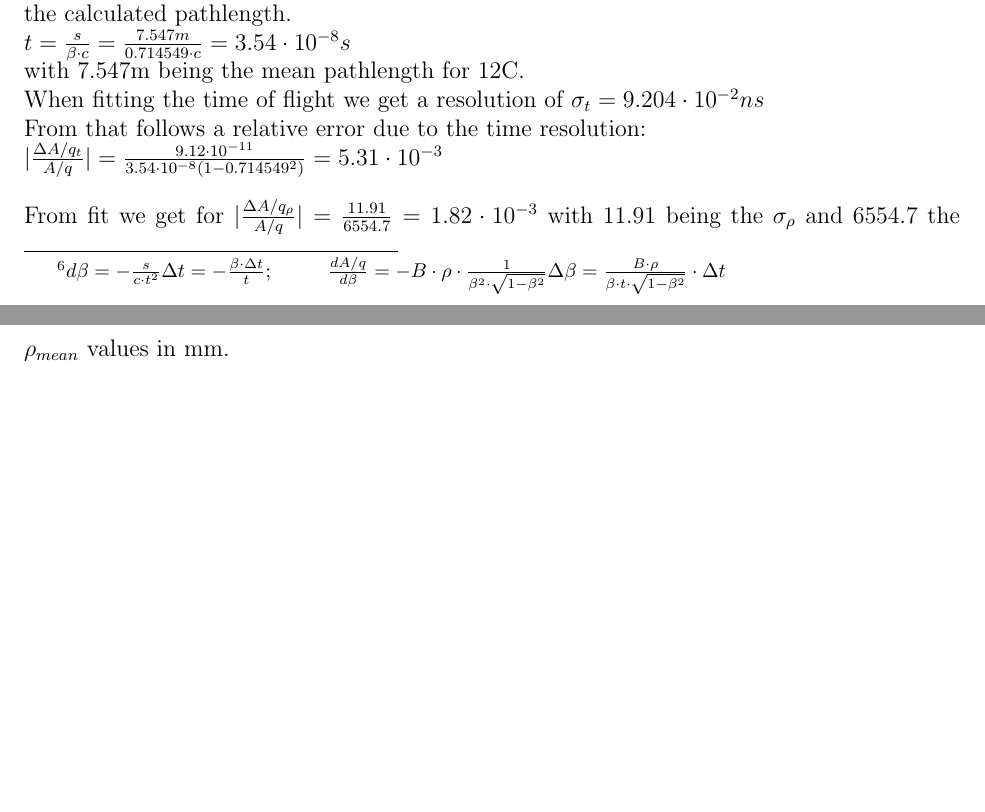
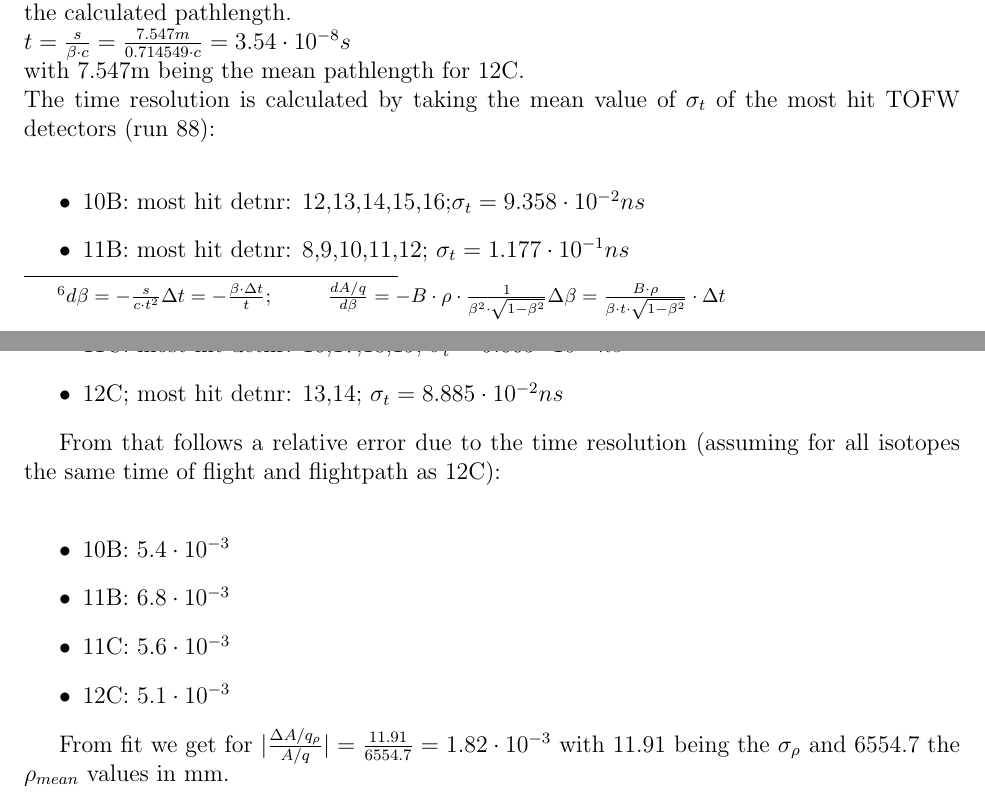
Before and after one commit to jenegger/summary, a LaTeX document (doc_rad_calc.tex): two parts of pages 30 and 31 of 38 before the commit and two parts of pages 30 and 31 of 39 after it, joined at a grey line, cut so that both start at the same text, the shorter picture padded with empty space. Compiled offline with pdfLaTeX.

Commit message:
with time res for isotopes

```diff
--- a/doc_rad_calc.tex
+++ b/doc_rad_calc.tex
@@ -863,10 +863,22 @@ $\Delta t$ corresponds to the resolution of the time measurement of the TOFW.\\
 As we do not just measure the time of flight in the presence of the magnetic field of GLAD, but the entire flightpath, we use for $t$ the time of flight from target to the ToFW and as $s$ the calculated pathlength. \\
 $t = \frac{s}{\beta\cdot c} =  \frac{7.547m}{0.714549\cdot c} = 3.54\cdot10^{-8}s$\\
 with 7.547m being the mean pathlength for 12C.\\
-When fitting the time of flight we get a resolution of $\sigma_{t} = 9.204 \cdot 10^{-2}ns$\\
-From that follows a relative error due to the time resolution:\\
-$\big|\frac{\Delta A/q_{t}}{A/q}\big| = \frac{9.12 \cdot10^{-11}}{3.54\cdot10^{-8}(1-0.714549^{2})} = 5.31\cdot10^{-3}$\\
-\newline
+The time resolution is calculated by taking the mean value of $\sigma_{t}$ of the most hit TOFW detectors (run 88):\\
+\begin{itemize}
+\item 10B: most hit detnr: 12,13,14,15,16;$\sigma_{t} = 9.358 \cdot 10^{-2} ns$
+\item 11B: most hit detnr: 8,9,10,11,12;   $\sigma_{t} = 1.177\cdot 10^{-1} ns$
+\item 11C: most hit detnr: 16,17,18,19; $\sigma_{t} = 9.665 \cdot 10^{-2} ns$
+\item 12C; most hit detnr: 13,14; $\sigma_{t} = 8.885\cdot 10^{-2} ns$
+\end{itemize}
+
+From that follows a relative error due to the time resolution (assuming for all isotopes the same time of flight  and flightpath as 12C):\\
+\begin{itemize}
+\item 10B: $5.4 \cdot 10^{-3}$
+\item 11B: $6.8 \cdot 10^{-3}$
+\item 11C: $5.6 \cdot 10^{-3}$
+\item 12C: $5.1 \cdot 10^{-3}$
+\end{itemize}
+
 From fit we get  for  $\big|\frac{\Delta A/q_{\rho}}{A/q}\big| = \frac{11.91}{6554.7} = 1.82\cdot 10^{-3}$ with $11.91$ being the $ \sigma_{\rho}$ and $6554.7$ the $\rho_{mean}$ values in mm.\\
 \newline
 $\big|\frac{\Delta A/q_{s}}{A/q}\big| = \frac{\Delta s}{s\cdot \sqrt{1- \beta^{2}}}$
```
Also changed, not shown: doc_rad_calc.pdf, 3 other files.
